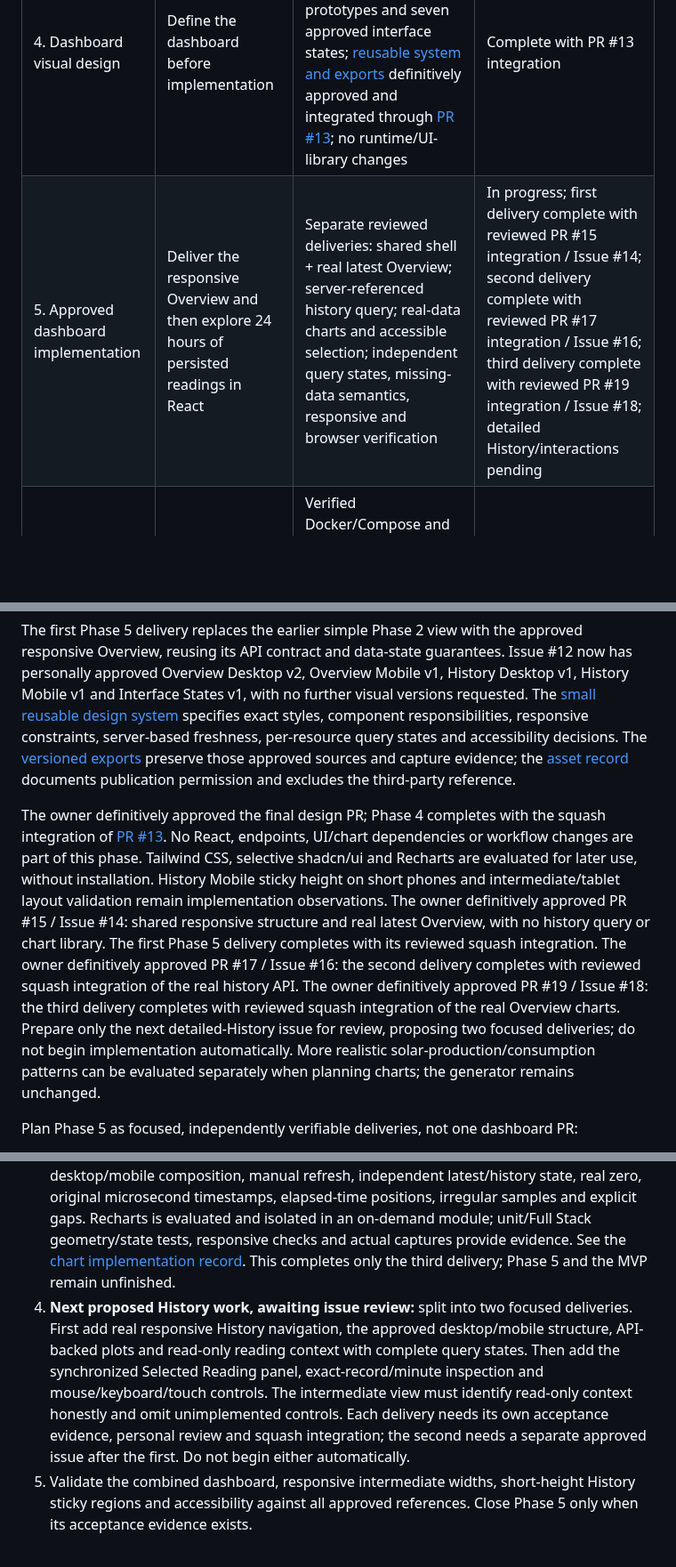
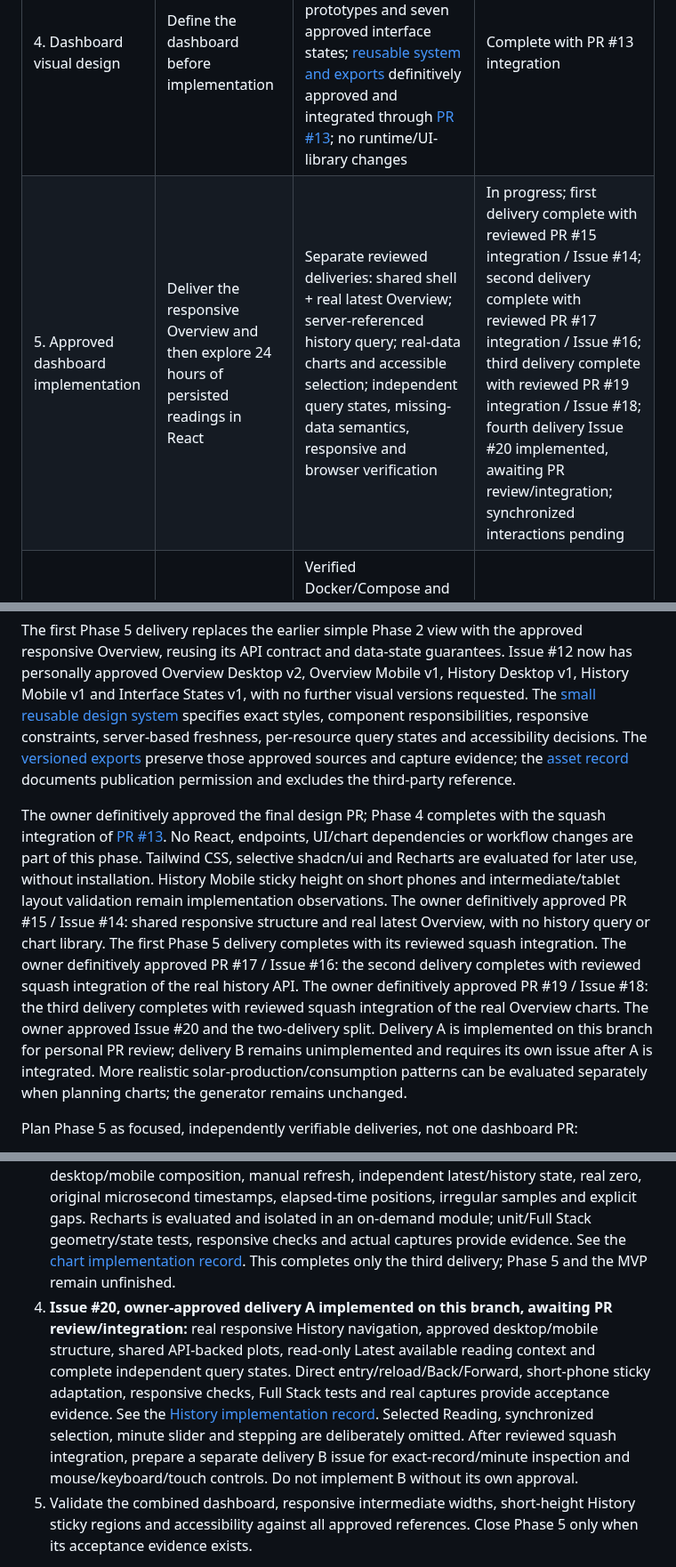
Before and after one commit to libanlsilva/solarwatch, a Markdown page: docs/DEVELOPMENT_PLAN.md, 3 parts joined by grey strips. Shown at 89% size. GitHub-like rendering; blank space fills up the shorter version.

```diff
--- a/docs/DEVELOPMENT_PLAN.md
+++ b/docs/DEVELOPMENT_PLAN.md
@@ -25,7 +25,7 @@ Prioritize an early complete React/API/PostgreSQL feature. Add only the domain r
 | 2. Persisted latest reading | Store a simulated reading in PostgreSQL, query it through .NET, and display it in React | [Issue #4](https://github.com/libanlsilva/solarwatch/issues/4): migration/seed, current metrics and states, PostgreSQL integration and browser verification through [PR #5](https://github.com/libanlsilva/solarwatch/pull/5) | Complete |
 | 3. Simulated ingestion | Submit and refresh reproducible readings through the complete app | [PR #7](https://github.com/libanlsilva/solarwatch/pull/7) / [Issue #6](https://github.com/libanlsilva/solarwatch/issues/6): finite ingestion; [PR #9](https://github.com/libanlsilva/solarwatch/pull/9) / [Issue #8](https://github.com/libanlsilva/solarwatch/issues/8): continuous cadence/shutdown; [PR #11](https://github.com/libanlsilva/solarwatch/pull/11) / [Issue #10](https://github.com/libanlsilva/solarwatch/issues/10): 1,441-sample UTC/seed reproducibility, safe reruns, full PostgreSQL/browser verification | Complete |
 | 4. Dashboard visual design | Define the dashboard before implementation | [Issue #12](https://github.com/libanlsilva/solarwatch/issues/12): four approved Overview/History prototypes and seven approved interface states; [reusable system and exports](design/README.md) definitively approved and integrated through [PR #13](https://github.com/libanlsilva/solarwatch/pull/13); no runtime/UI-library changes | Complete with PR #13 integration |
-| 5. Approved dashboard implementation | Deliver the responsive Overview and then explore 24 hours of persisted readings in React | Separate reviewed deliveries: shared shell + real latest Overview; server-referenced history query; real-data charts and accessible selection; independent query states, missing-data semantics, responsive and browser verification | In progress; first delivery complete with reviewed PR #15 integration / Issue #14; second delivery complete with reviewed PR #17 integration / Issue #16; third delivery complete with reviewed PR #19 integration / Issue #18; detailed History/interactions pending |
+| 5. Approved dashboard implementation | Deliver the responsive Overview and then explore 24 hours of persisted readings in React | Separate reviewed deliveries: shared shell + real latest Overview; server-referenced history query; real-data charts and accessible selection; independent query states, missing-data semantics, responsive and browser verification | In progress; first delivery complete with reviewed PR #15 integration / Issue #14; second delivery complete with reviewed PR #17 integration / Issue #16; third delivery complete with reviewed PR #19 integration / Issue #18; fourth delivery Issue #20 implemented, awaiting PR review/integration; synchronized interactions pending |
 | 6. Local MVP release | Reproduce and demonstrate the accepted MVP | Verified Docker/Compose and fresh-clone setup, all MVP acceptance evidence, actual screenshots/demo, known limitations, and release notes | Planned |
 
 SignalR, automatic refresh, real-device integration, authentication, and other advanced features are later enhancements outside the current MVP. Their priority will be decided after the local MVP works.
@@ -38,14 +38,14 @@ PR #11 completes the owner-approved `--history-24h` delivery and Phase 3: 1,441
 
 The first Phase 5 delivery replaces the earlier simple Phase 2 view with the approved responsive Overview, reusing its API contract and data-state guarantees. Issue #12 now has personally approved Overview Desktop v2, Overview Mobile v1, History Desktop v1, History Mobile v1 and Interface States v1, with no further visual versions requested. The [small reusable design system](design/DESIGN.md) specifies exact styles, component responsibilities, responsive constraints, server-based freshness, per-resource query states and accessibility decisions. The [versioned exports](design/README.md) preserve those approved sources and capture evidence; the [asset record](design/ASSETS.md) documents publication permission and excludes the third-party reference.
 
-The owner definitively approved the final design PR; Phase 4 completes with the squash integration of [PR #13](https://github.com/libanlsilva/solarwatch/pull/13). No React, endpoints, UI/chart dependencies or workflow changes are part of this phase. Tailwind CSS, selective shadcn/ui and Recharts are evaluated for later use, without installation. History Mobile sticky height on short phones and intermediate/tablet layout validation remain implementation observations. The owner definitively approved PR #15 / Issue #14: shared responsive structure and real latest Overview, with no history query or chart library. The first Phase 5 delivery completes with its reviewed squash integration. The owner definitively approved PR #17 / Issue #16: the second delivery completes with reviewed squash integration of the real history API. The owner definitively approved PR #19 / Issue #18: the third delivery completes with reviewed squash integration of the real Overview charts. Prepare only the next detailed-History issue for review, proposing two focused deliveries; do not begin implementation automatically. More realistic solar-production/consumption patterns can be evaluated separately when planning charts; the generator remains unchanged.
+The owner definitively approved the final design PR; Phase 4 completes with the squash integration of [PR #13](https://github.com/libanlsilva/solarwatch/pull/13). No React, endpoints, UI/chart dependencies or workflow changes are part of this phase. Tailwind CSS, selective shadcn/ui and Recharts are evaluated for later use, without installation. History Mobile sticky height on short phones and intermediate/tablet layout validation remain implementation observations. The owner definitively approved PR #15 / Issue #14: shared responsive structure and real latest Overview, with no history query or chart library. The first Phase 5 delivery completes with its reviewed squash integration. The owner definitively approved PR #17 / Issue #16: the second delivery completes with reviewed squash integration of the real history API. The owner definitively approved PR #19 / Issue #18: the third delivery completes with reviewed squash integration of the real Overview charts. The owner approved Issue #20 and the two-delivery split. Delivery A is implemented on this branch for personal PR review; delivery B remains unimplemented and requires its own issue after A is integrated. More realistic solar-production/consumption patterns can be evaluated separately when planning charts; the generator remains unchanged.
 
 Plan Phase 5 as focused, independently verifiable deliveries, not one dashboard PR:
 
 1. **Issue #14, complete with reviewed PR #15 integration:** shared responsive visual structure/navigation and approved Overview metrics, battery and measurement metadata using the existing Latest Reading endpoint. Manual refresh and all relevant data states are preserved; unimplemented history areas remain explicitly unavailable, with no illustrative charts presented as real. The approved Desktop v2/Mobile v1 and design system remain the reference.
 2. **Issue #16, complete with reviewed PR #17 integration:** [server-referenced inclusive 24-hour history API](architecture/reading-history.md) using persisted PostgreSQL readings, a clear HTTP contract, chronological order, exact microsecond boundaries, explicit empty/partial results and meaningful unit/real PostgreSQL integration tests. The approved implementation adds no React changes, graphs, schema migrations, dependencies or infrastructure services. This completes only the history API delivery; Phase 5 and the MVP remain open.
 3. **Issue #18, complete with reviewed PR #19 integration:** consume the history API in the approved Overview with actual solar/consumption (W) and battery (%) plots. Preserve desktop/mobile composition, manual refresh, independent latest/history state, real zero, original microsecond timestamps, elapsed-time positions, irregular samples and explicit gaps. Recharts is evaluated and isolated in an on-demand module; unit/Full Stack geometry/state tests, responsive checks and actual captures provide evidence. See the [chart implementation record](architecture/overview-charts.md). This completes only the third delivery; Phase 5 and the MVP remain unfinished.
-4. **Next proposed History work, awaiting issue review:** split into two focused deliveries. First add real responsive History navigation, the approved desktop/mobile structure, API-backed plots and read-only reading context with complete query states. Then add the synchronized Selected Reading panel, exact-record/minute inspection and mouse/keyboard/touch controls. The intermediate view must identify read-only context honestly and omit unimplemented controls. Each delivery needs its own acceptance evidence, personal review and squash integration; the second needs a separate approved issue after the first. Do not begin either automatically.
+4. **Issue #20, owner-approved delivery A implemented on this branch, awaiting PR review/integration:** real responsive History navigation, approved desktop/mobile structure, shared API-backed plots, read-only Latest available reading context and complete independent query states. Direct entry/reload/Back/Forward, short-phone sticky adaptation, responsive checks, Full Stack tests and real captures provide acceptance evidence. See the [History implementation record](architecture/history-view.md). Selected Reading, synchronized selection, minute slider and stepping are deliberately omitted. After reviewed squash integration, prepare a separate delivery B issue for exact-record/minute inspection and mouse/keyboard/touch controls. Do not implement B without its own approval.
 5. Validate the combined dashboard, responsive intermediate widths, short-height History sticky regions and accessibility against all approved references. Close Phase 5 only when its acceptance evidence exists.
 
 Keep the approved system and prototypes unchanged as implementation references. Reassess chart dependencies only when a real chart delivery needs them; no dependency or implementation work is authorized by this plan alone.
```
Also changed, not shown: other parts of docs/DEVELOPMENT_PLAN.md (+2 -2 lines), README.md (+19 -8 lines), docs/architecture/history-view.md (added, +78 -0 lines), docs/design/ASSETS.md (+4 -0 lines), docs/screenshots/history-desktop.png (added), docs/screenshots/history-mobile-full.png (added), docs/screenshots/history-mobile.png (added), docs/screenshots/history-partial-desktop.png (added), docs/screenshots/history-partial-mobile-full.png (added), docs/screenshots/history-partial-mobile.png (added).
